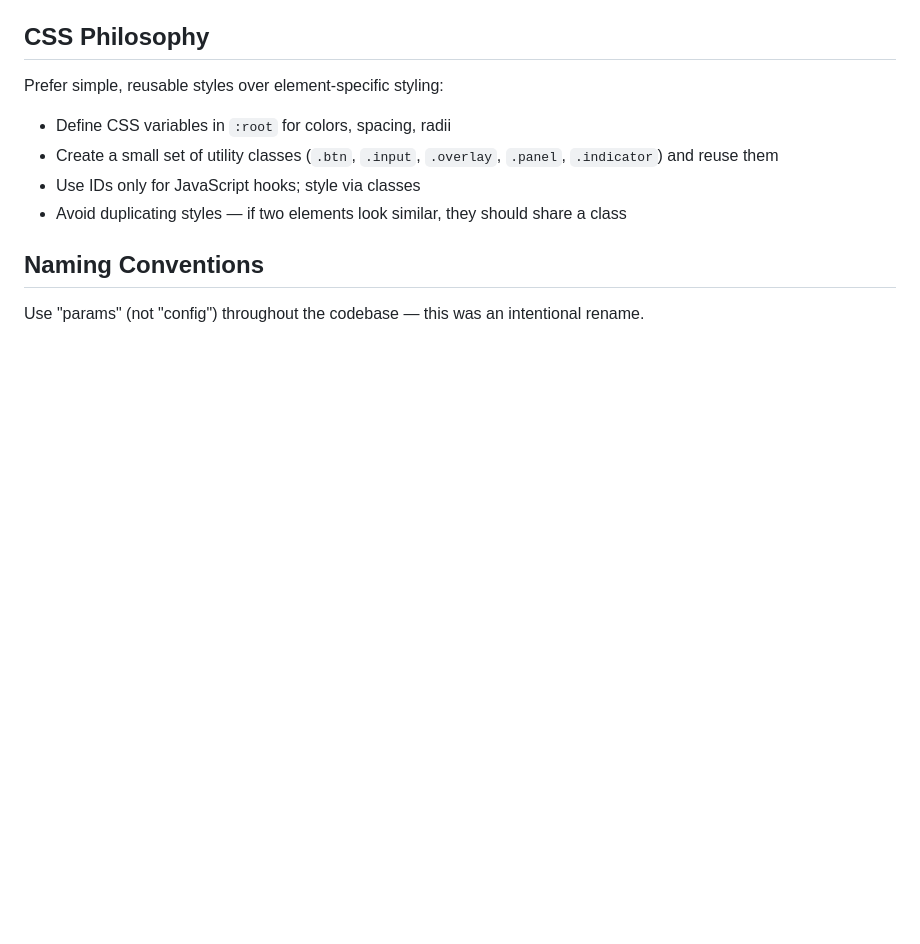
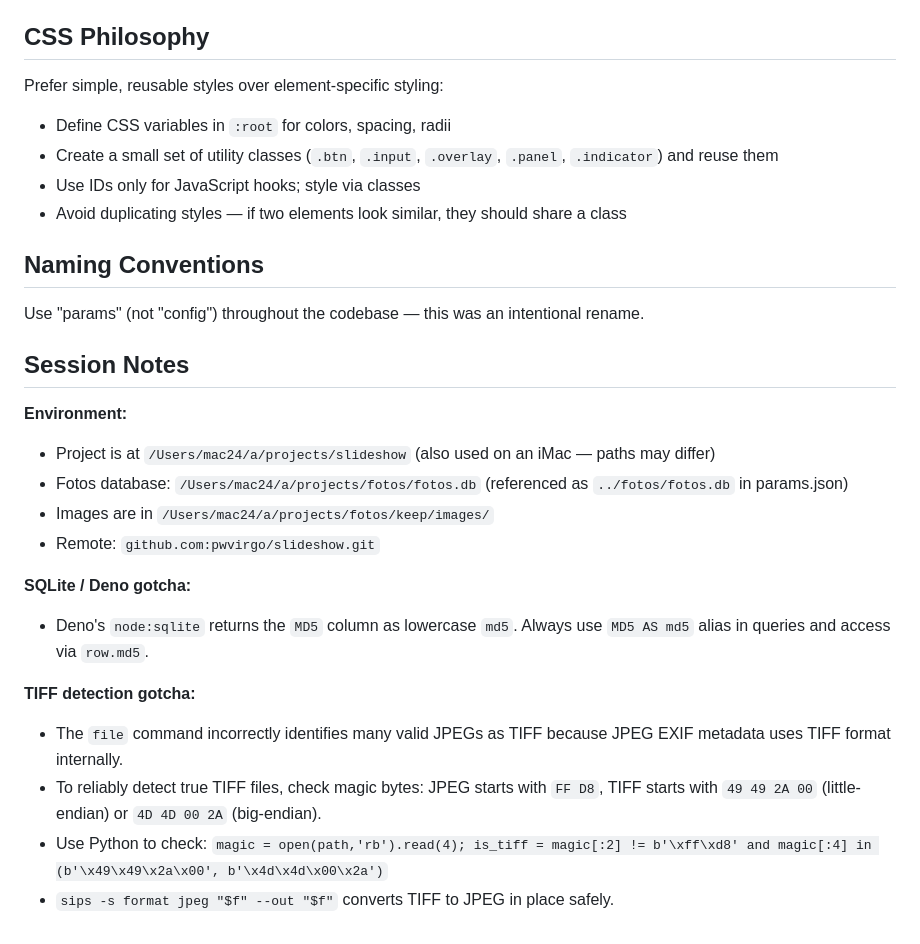
Before and after one commit to pwvirgo/slideshow, a Markdown page: CLAUDE.md, the part around the change. Rendered like a GitHub page; blank space fills up the shorter version.

Commit message:
Add session notes to CLAUDE.md
Documents SQLite MD5 column casing gotcha, TIFF magic byte detection,
and environment paths for cross-machine use.

Co-Authored-By: Claude Sonnet 4.6 <noreply@anthropic.com>

```diff
--- a/CLAUDE.md
+++ b/CLAUDE.md
@@ -72,3 +72,20 @@ Prefer simple, reusable styles over element-specific styling:
 ## Naming Conventions
 
 Use "params" (not "config") throughout the codebase — this was an intentional rename.
+
+## Session Notes
+
+**Environment:**
+- Project is at `/Users/mac24/a/projects/slideshow` (also used on an iMac — paths may differ)
+- Fotos database: `/Users/mac24/a/projects/fotos/fotos.db` (referenced as `../fotos/fotos.db` in params.json)
+- Images are in `/Users/mac24/a/projects/fotos/keep/images/`
+- Remote: `github.com:pwvirgo/slideshow.git`
+
+**SQLite / Deno gotcha:**
+- Deno's `node:sqlite` returns the `MD5` column as lowercase `md5`. Always use `MD5 AS md5` alias in queries and access via `row.md5`.
+
+**TIFF detection gotcha:**
+- The `file` command incorrectly identifies many valid JPEGs as TIFF because JPEG EXIF metadata uses TIFF format internally.
+- To reliably detect true TIFF files, check magic bytes: JPEG starts with `FF D8`, TIFF starts with `49 49 2A 00` (little-endian) or `4D 4D 00 2A` (big-endian).
+- Use Python to check: `magic = open(path,'rb').read(4); is_tiff = magic[:2] != b'\xff\xd8' and magic[:4] in (b'\x49\x49\x2a\x00', b'\x4d\x4d\x00\x2a')`
+- `sips -s format jpeg "$f" --out "$f"` converts TIFF to JPEG in place safely.
```
